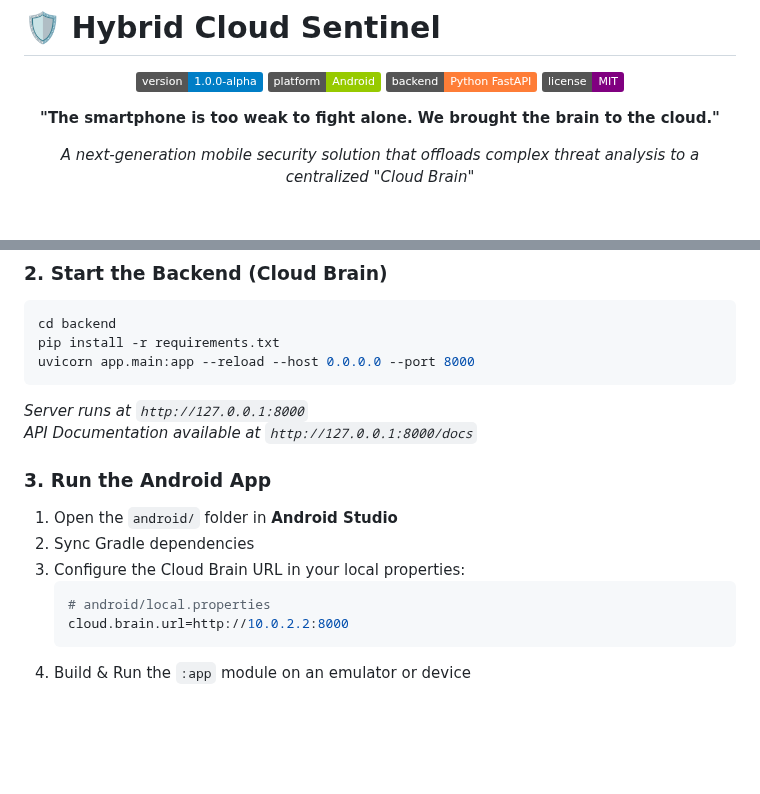
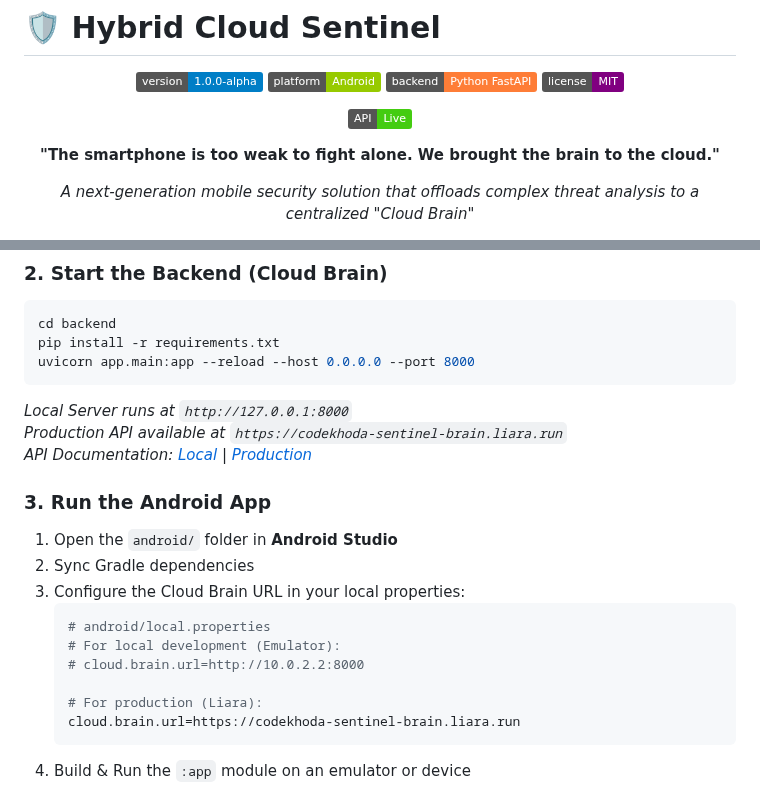
Before and after one commit to abbasiandev/raybod, a Markdown page: readme.md, 2 parts joined by grey strips. Drawn GitHub-style; badges without logos; blank space fills up the shorter version.

Commit message:
docs: update backend address to live Liara URL

````diff
--- a/readme.md
+++ b/readme.md
@@ -6,6 +6,8 @@
 ![Platform](https://img.shields.io/badge/platform-Android-green.svg)
 ![Backend](https://img.shields.io/badge/backend-Python%20FastAPI-orange.svg)
 ![License](https://img.shields.io/badge/license-MIT-purple.svg)
+
+![Live API](https://img.shields.io/badge/API-Live-success)
 
 **"The smartphone is too weak to fight alone. We brought the brain to the cloud."**
 
@@ -99,8 +101,9 @@ pip install -r requirements.txt
 uvicorn app.main:app --reload --host 0.0.0.0 --port 8000
 ```
 
-*Server runs at `http://127.0.0.1:8000`*
-*API Documentation available at `http://127.0.0.1:8000/docs`*
+*Local Server runs at `http://127.0.0.1:8000`*
+*Production API available at `https://codekhoda-sentinel-brain.liara.run`*
+*API Documentation: [Local](http://127.0.0.1:8000/docs) | [Production](https://codekhoda-sentinel-brain.liara.run/docs)*
 
 ### 3. Run the Android App
 
@@ -109,7 +112,11 @@ uvicorn app.main:app --reload --host 0.0.0.0 --port 8000
 3. Configure the Cloud Brain URL in your local properties:
    ```properties
    # android/local.properties
-   cloud.brain.url=http://10.0.2.2:8000
+   # For local development (Emulator):
+   # cloud.brain.url=http://10.0.2.2:8000
+
+   # For production (Liara):
+   cloud.brain.url=https://codekhoda-sentinel-brain.liara.run
    ```
 4. Build & Run the `:app` module on an emulator or device
 
````
Also changed, not shown: docs/API.md (+4 -4 lines), docs/SETUP.md (+11 -3 lines).
